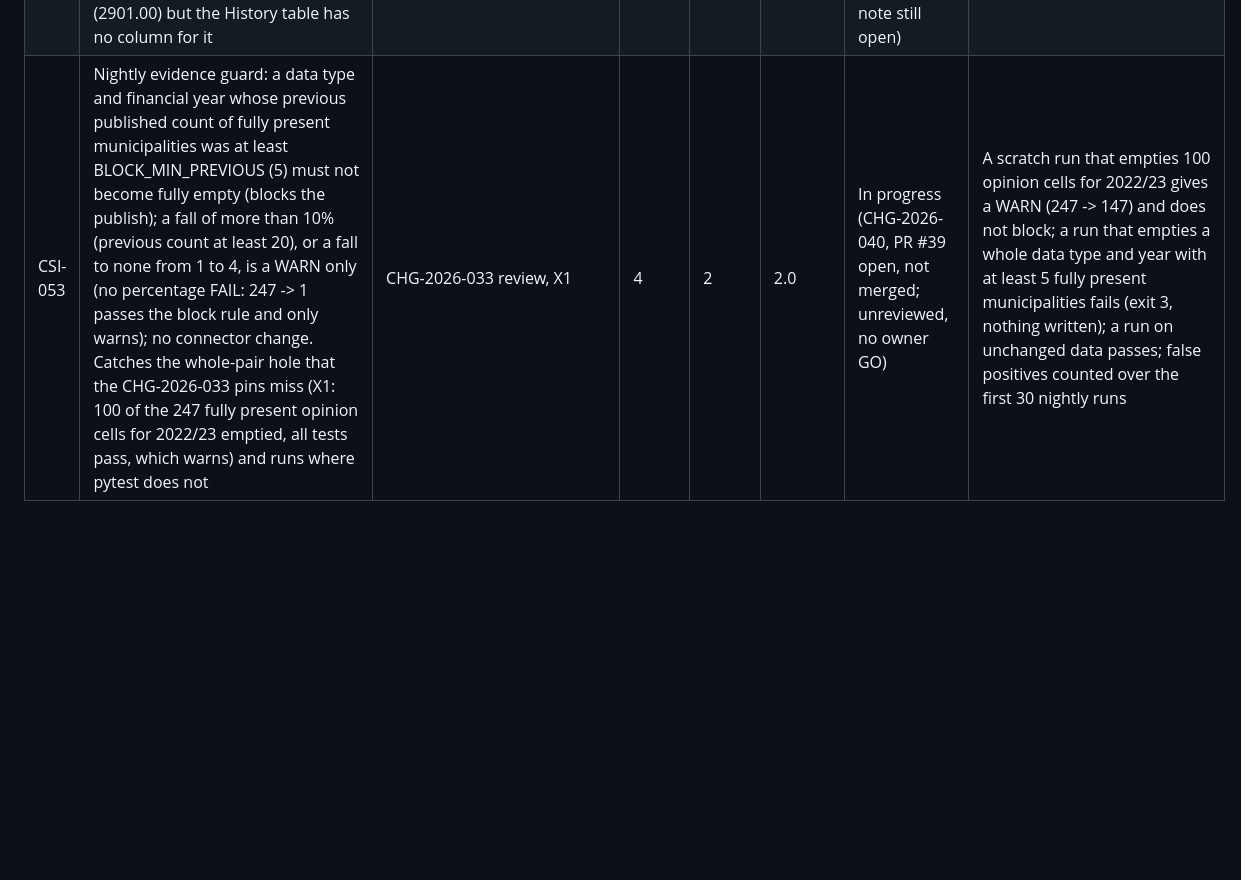
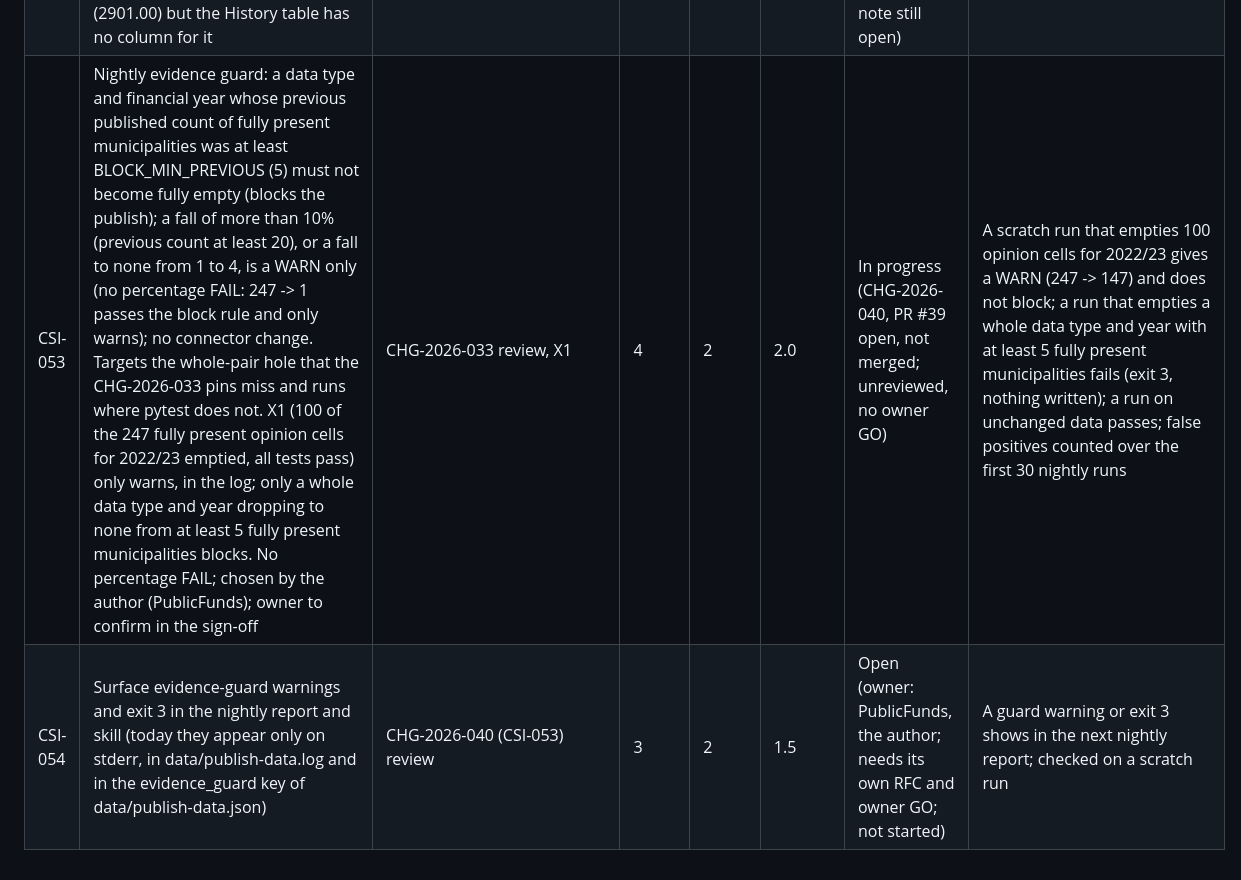
Before and after one commit to farwaters/publicfunds-sa, a Markdown page: itil/registers/csi-register.md, the part around the change. GitHub-like rendering; blank space fills up the shorter version.

```diff
--- a/itil/registers/csi-register.md
+++ b/itil/registers/csi-register.md
@@ -56,4 +56,5 @@ Value 1–5, Effort 1–5; Priority = Value / Effort (higher first). Reviewed mo
 | CSI-050 | Custom domain for the public site (D-17) | improvements-2026-10 (score 18) | 2 | 1 | 4.0 | Proposed | See docs/roadmap/improvements-2026-10.md #25 |
 | CSI-051 | Fuel Coast 95 label: the DMPR DOCX header 'Leaded Replacement Petrol' spans the Coast 95 column too (gridSpan=2, see RFC CHG-2026-020), so its label needs a follow-up; also fuel.about is not rendered on the dashboard | CHG-2026-020 follow-up | 3 | 1 | 3.0 | **Closed** (both parts delivered; closing is a status wording change only): fuel.about and known-error rendering (CHG-2026-030) merged as PR #29, merge ac2134a (tag snapshot-2026-10-25-0337, GitHub mergedAt 25 Oct 2026 03:37:03 SAST); the live site shows them ("How to read these prices", KE-012, KE-014, KE-015); the Coast 95 label part was relabelled by CHG-2026-021 (PR #19, merged 23 Oct 2026; the live `prices.json` carries "Leaded Replacement Petrol (LRP) 95, coast"). Month-level flagging in the checker result is a separate change named in the CHG-2026-030 RFC, not part of this row | Coast 95 label matches the source table and fuel.about is shown on the dashboard |
 | CSI-052 | Fuel Inland 95 label: the Inland 95 column sits under DMPR's 'Unleaded' heading, so relabel it 'Unleaded Petrol (ULP) 95, inland' for consistency; also the Breakdown prices coastal 93 (2901.00) but the History table has no column for it | CHG-2026-021 follow-up | 2 | 1 | 2.0 | In progress (label done: CHG-2026-023, merged PR #21; coastal 93 note still open) | Inland 95 label matches the source heading; coastal 93 gap documented |
-| CSI-053 | Nightly evidence guard: a data type and financial year whose previous published count of fully present municipalities was at least BLOCK_MIN_PREVIOUS (5) must not become fully empty (blocks the publish); a fall of more than 10% (previous count at least 20), or a fall to none from 1 to 4, is a WARN only (no percentage FAIL: 247 -> 1 passes the block rule and only warns); no connector change. Catches the whole-pair hole that the CHG-2026-033 pins miss (X1: 100 of the 247 fully present opinion cells for 2022/23 emptied, all tests pass, which warns) and runs where pytest does not | CHG-2026-033 review, X1 | 4 | 2 | 2.0 | In progress (CHG-2026-040, PR #39 open, not merged; unreviewed, no owner GO) | A scratch run that empties 100 opinion cells for 2022/23 gives a WARN (247 -> 147) and does not block; a run that empties a whole data type and year with at least 5 fully present municipalities fails (exit 3, nothing written); a run on unchanged data passes; false positives counted over the first 30 nightly runs |
+| CSI-053 | Nightly evidence guard: a data type and financial year whose previous published count of fully present municipalities was at least BLOCK_MIN_PREVIOUS (5) must not become fully empty (blocks the publish); a fall of more than 10% (previous count at least 20), or a fall to none from 1 to 4, is a WARN only (no percentage FAIL: 247 -> 1 passes the block rule and only warns); no connector change. Targets the whole-pair hole that the CHG-2026-033 pins miss and runs where pytest does not. X1 (100 of the 247 fully present opinion cells for 2022/23 emptied, all tests pass) only warns, in the log; only a whole data type and year dropping to none from at least 5 fully present municipalities blocks. No percentage FAIL; chosen by the author (PublicFunds); owner to confirm in the sign-off | CHG-2026-033 review, X1 | 4 | 2 | 2.0 | In progress (CHG-2026-040, PR #39 open, not merged; unreviewed, no owner GO) | A scratch run that empties 100 opinion cells for 2022/23 gives a WARN (247 -> 147) and does not block; a run that empties a whole data type and year with at least 5 fully present municipalities fails (exit 3, nothing written); a run on unchanged data passes; false positives counted over the first 30 nightly runs |
+| CSI-054 | Surface evidence-guard warnings and exit 3 in the nightly report and skill (today they appear only on stderr, in data/publish-data.log and in the evidence_guard key of data/publish-data.json) | CHG-2026-040 (CSI-053) review | 3 | 2 | 1.5 | Open (owner: PublicFunds, the author; needs its own RFC and owner GO; not started) | A guard warning or exit 3 shows in the next nightly report; checked on a scratch run |
```
Also changed, not shown: itil/changes/CHG-2026-040-evidence-guard.md (+13 -8 lines), itil/registers/change-log.md (+1 -1 lines).
